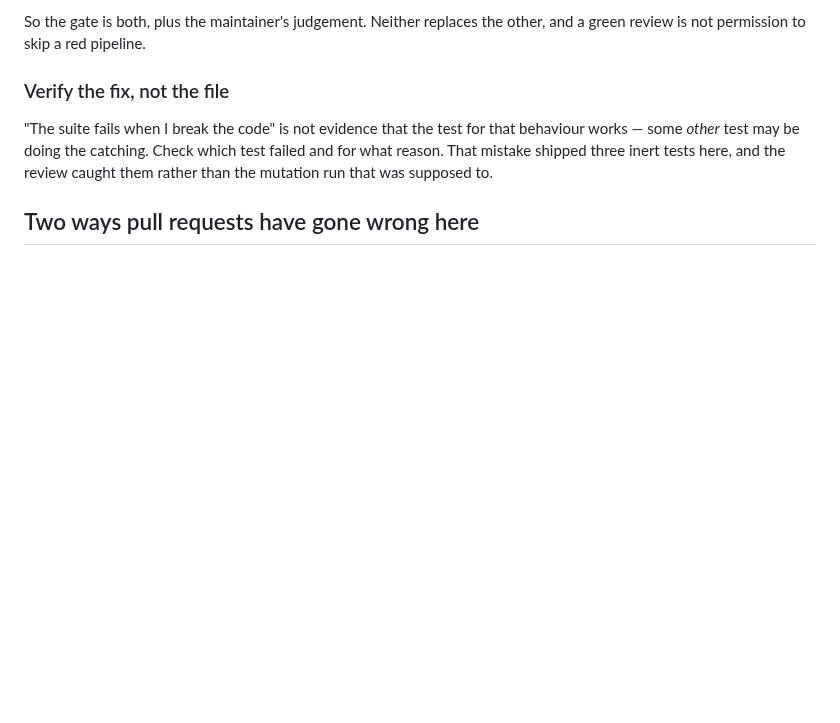
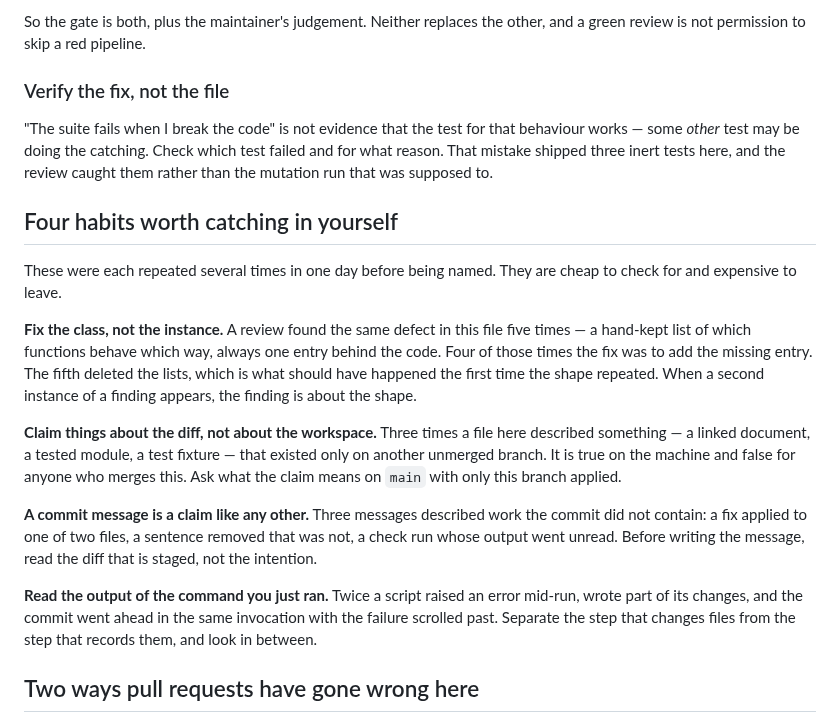
Before and after one commit to petersm05/unify-lens, a Markdown page: CLAUDE.md, the part around the change. Drawn GitHub-style; blank space fills up the shorter version.

Commit message:
Record the four habits, since nothing else carries them forward
Asked whether any of this is being learned. Within the session, slowly:
the same defect was found five times before the fix stopped being another
entry in a list. Across sessions, not at all — there is no memory here
beyond what is written into the repository, and this file is it.

So the four go in, each having happened at least twice today: fixing the
instance instead of the shape, describing the workspace rather than the
diff, commit messages claiming work the commit did not contain, and
committing in the same breath as a check whose output went unread.

These are rules about how to work rather than claims about the code,
which matters: this file needed thirteen review rounds and every one of
them was a fact about the codebase that had drifted or been overstated.
A habit has nothing to fall out of date against.

Co-Authored-By: Claude Opus 5 <noreply@anthropic.com>
Claude-Session: https://claude.ai/code/session_01KnYs1bAV7Cj94bLw2YzMom

```diff
--- a/CLAUDE.md
+++ b/CLAUDE.md
@@ -44,6 +44,34 @@ behaviour works — some *other* test may be doing the catching. Check which tes
 failed and for what reason. That mistake shipped three inert tests here, and
 the review caught them rather than the mutation run that was supposed to.
 
+## Four habits worth catching in yourself
+
+These were each repeated several times in one day before being named. They are
+cheap to check for and expensive to leave.
+
+**Fix the class, not the instance.** A review found the same defect in this
+file five times — a hand-kept list of which functions behave which way, always
+one entry behind the code. Four of those times the fix was to add the missing
+entry. The fifth deleted the lists, which is what should have happened the
+first time the shape repeated. When a second instance of a finding appears, the
+finding is about the shape.
+
+**Claim things about the diff, not about the workspace.** Three times a file
+here described something — a linked document, a tested module, a test fixture —
+that existed only on another unmerged branch. It is true on the machine and
+false for anyone who merges this. Ask what the claim means on `main` with only
+this branch applied.
+
+**A commit message is a claim like any other.** Three messages described work
+the commit did not contain: a fix applied to one of two files, a sentence
+removed that was not, a check run whose output went unread. Before writing the
+message, read the diff that is staged, not the intention.
+
+**Read the output of the command you just ran.** Twice a script raised an error
+mid-run, wrote part of its changes, and the commit went ahead in the same
+invocation with the failure scrolled past. Separate the step that changes files
+from the step that records them, and look in between.
+
 ## Two ways pull requests have gone wrong here
 
 **Do not stack a pull request on another branch.** It has been tried twice and
```
